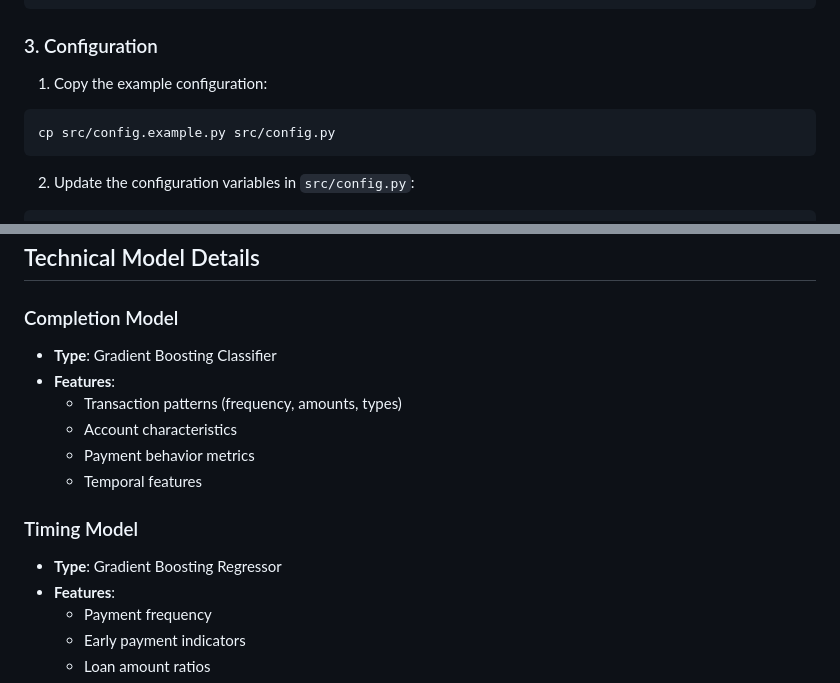
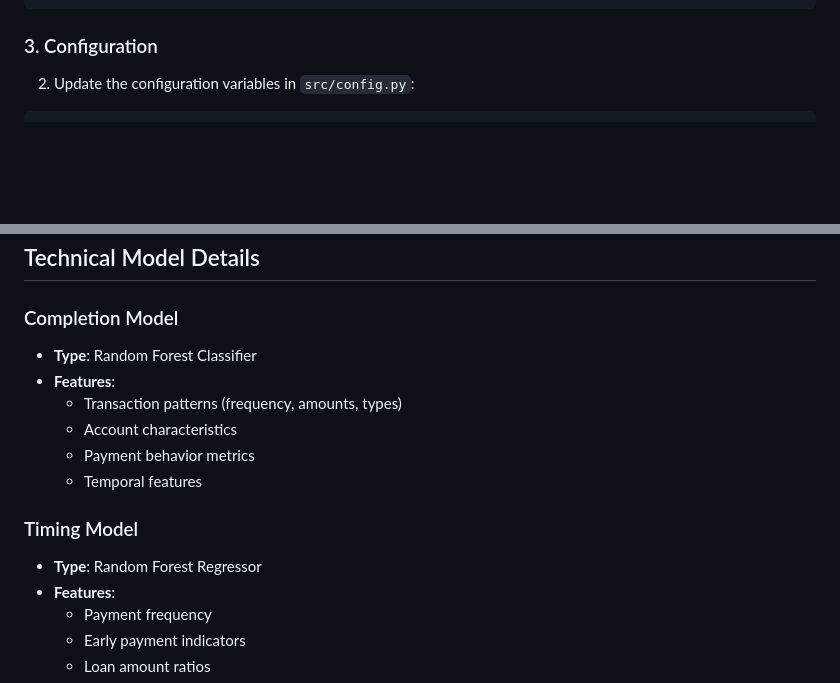
Before and after one commit to Solab5/Engie-datascience-Assessment, a Markdown page: README.md, 2 parts joined by grey strips. GitHub-like rendering; blank space fills up the shorter version.

Commit message:
clean up the README

````diff
--- a/README.md
+++ b/README.md
@@ -86,10 +86,6 @@ make install
 ```
 
 ### 3. Configuration
-1. Copy the example configuration:
-```bash
-cp src/config.example.py src/config.py
-```
 
 2. Update the configuration variables in `src/config.py`:
 ```python
@@ -110,7 +106,7 @@ make train
 ## Technical Model Details
 
 ### Completion Model
-- **Type**: Gradient Boosting Classifier
+- **Type**: Random Forest Classifier
 - **Features**:
   - Transaction patterns (frequency, amounts, types)
   - Account characteristics
@@ -118,7 +114,7 @@ make train
   - Temporal features
 
 ### Timing Model
-- **Type**: Gradient Boosting Regressor
+- **Type**: Random Forest Regressor
 - **Features**:
   - Payment frequency
   - Early payment indicators
````
